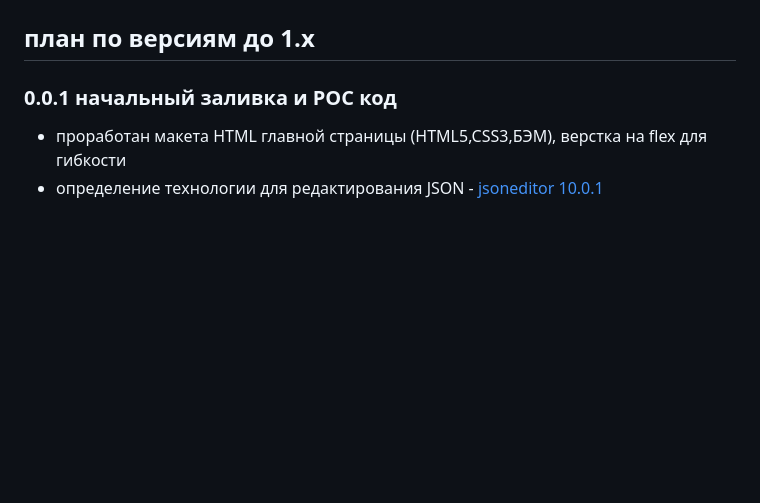
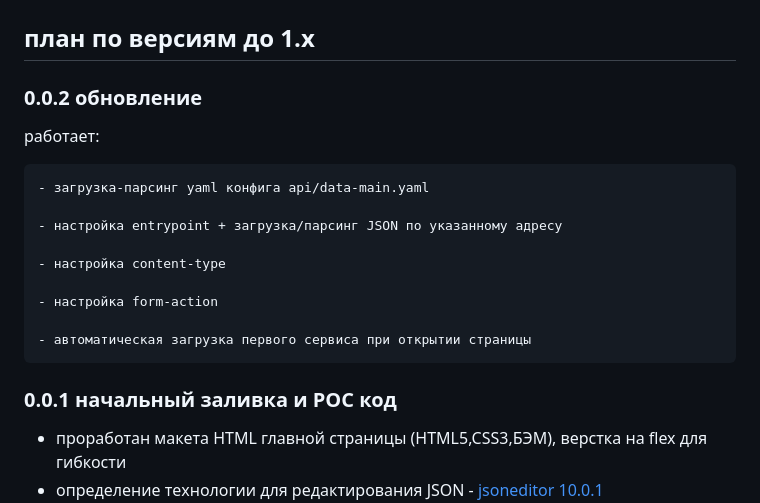
Before and after one commit to drTenguUSSR/TengedSedsvcEmu, a Markdown page: README.md, the part around the change. Drawn GitHub-style; blank space fills up the shorter version.

Commit message:
0.0.2 md-update

```diff
--- a/README.md
+++ b/README.md
@@ -30,6 +30,20 @@ TengedSedsvcEmu пет-проект реализующий интерфейс С
     версия для SpringBoot
 
 ## план по версиям до 1.x
+
+### 0.0.2 обновление
+
+работает:
+
+    - загрузка-парсинг yaml конфига api/data-main.yaml
+
+    - настройка entrypoint + загрузка/парсинг JSON по указанному адресу
+
+    - настройка content-type
+
+    - настройка form-action
+
+    - автоматическая загрузка первого сервиса при открытии страницы
 
 ### 0.0.1 начальный заливка и POC код
 
```
